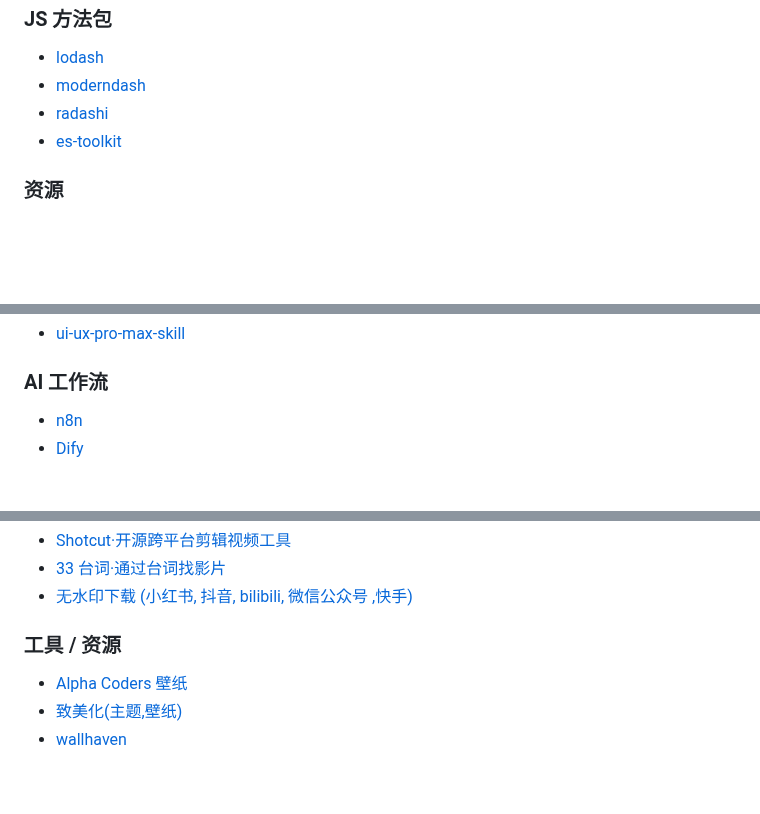
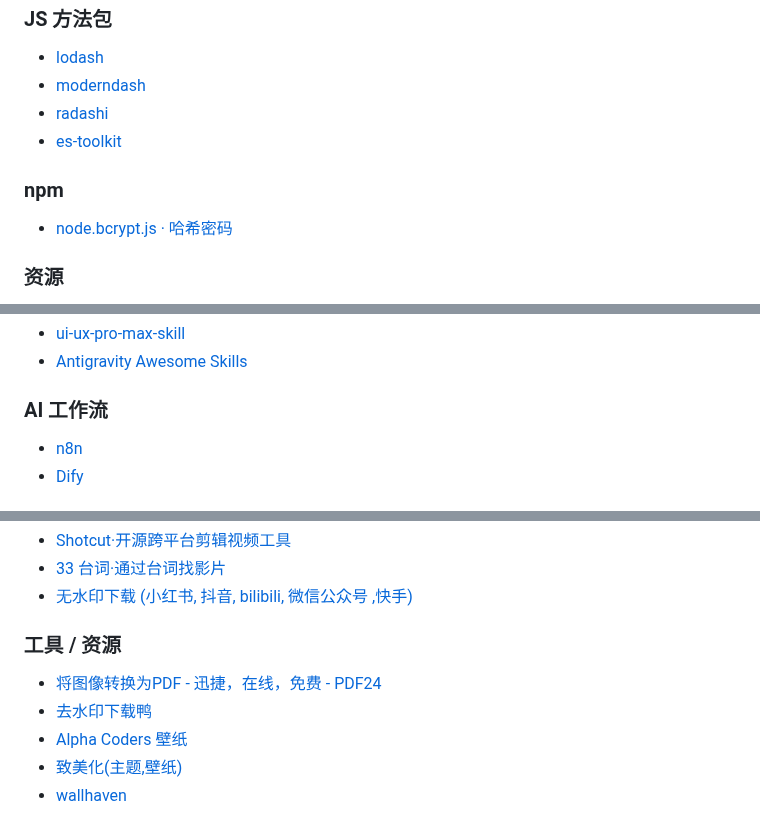
Before and after one commit to ruihuag-source/ruihuag-source.github.io, a Markdown page: docs/guide.md, 3 parts joined by grey strips. Drawn GitHub-style; blank space fills up the shorter version.

Commit message:
feat: Improve the documentation

```diff
--- a/docs/guide.md
+++ b/docs/guide.md
@@ -137,6 +137,10 @@
 - [radashi](https://radashi.cndocs.org/reference/array/alphabetical/)
 - [es-toolkit](https://es-toolkit.dev/zh_hans/reference/array/at.html)
 
+### npm
+
+- [node.bcrypt.js · 哈希密码](https://github.com/kelektiv/node.bcrypt.js)
+
 ### 资源
 
 - [视频&图片多种格式素材](https://sample-videos.com/index.php#sample-mp4-video)
@@ -228,4 +233,5 @@
 - [ui-ux-pro-max-skill](https://ui-ux-pro-max-skill.nextlevelbuilder.io/#styles)
+- [Antigravity Awesome Skills](https://github.com/sickn33/antigravity-awesome-skills)
 
 ### AI 工作流
 
@@ -281,6 +287,8 @@
 
 ### 工具 / 资源
 
+- [将图像转换为PDF - 迅捷，在线，免费 - PDF24](https://tools.pdf24.org/zh/images-to-pdf#s=1769044901363)
+- [去水印下载鸭](https://nologo.code24.top/)
 - [Alpha Coders 壁纸](alphacoders.com)
 - [致美化(主题,壁纸)](zhutix.com)
 - [wallhaven](wallhaven.cc/)
```
Also changed, not shown: other parts of docs/guide.md (+1 -0 lines), docs/动漫.md (added, +1 -0 lines).
